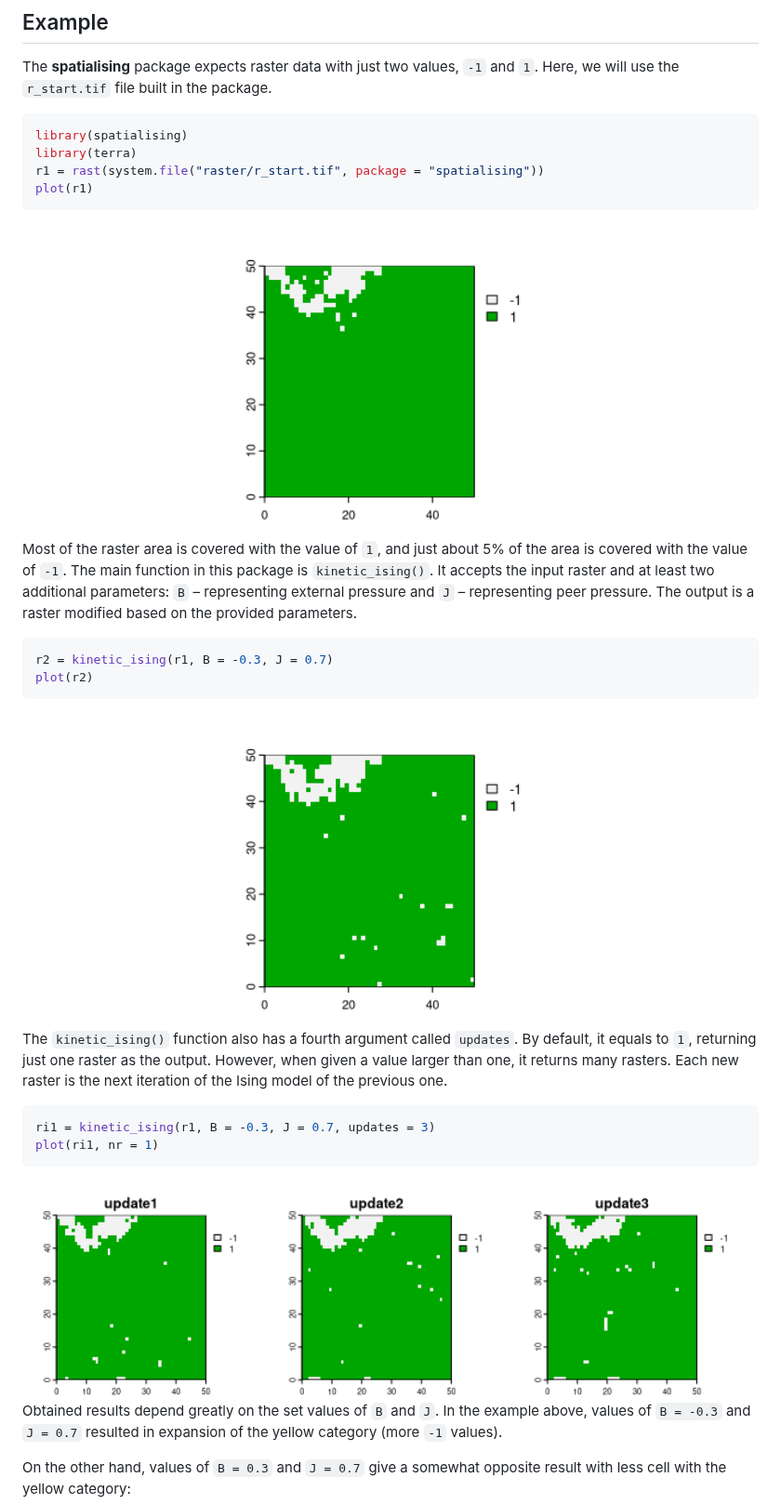
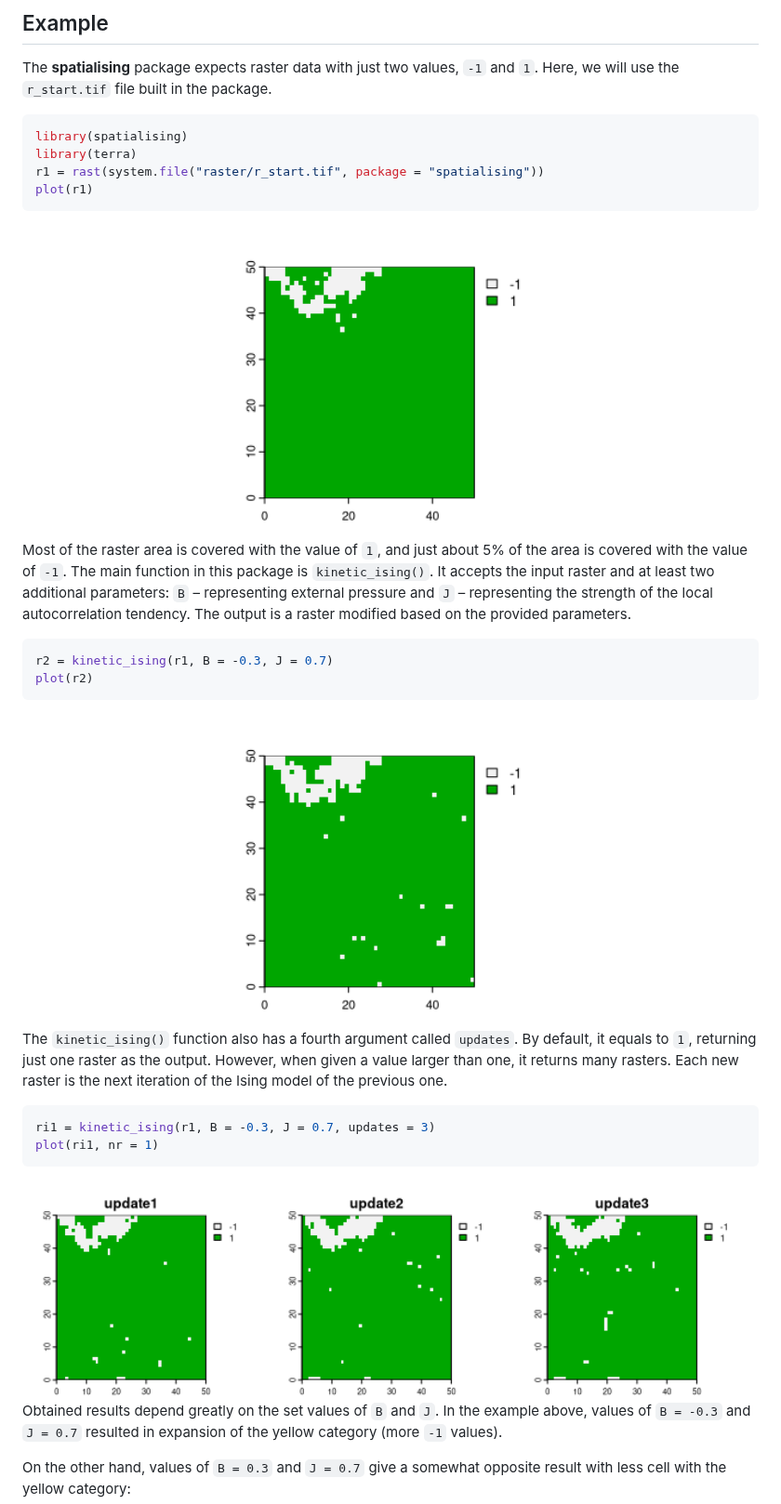
Before and after one commit to Nowosad/spatialising, a Markdown page: README.md, the part around one of its changes. Shown at 93% size. Drawn GitHub-style; pictures changed too: man/figures/README-unnamed-chunk-3-1.png, man/figures/README-unnamed-chunk-4-1.png, man/figures/README-unnamed-chunk-5-1.png.

````diff
--- a/README.md
+++ b/README.md
@@ -44,8 +44,9 @@ Most of the raster area is covered with the value of `1`, and just about
 5% of the area is covered with the value of `-1`. The main function in
 this package is `kinetic_ising()`. It accepts the input raster and at
 least two additional parameters: `B` – representing external pressure
-and `J` – representing peer pressure. The output is a raster modified
-based on the provided parameters.
+and `J` – representing the strength of the local autocorrelation
+tendency. The output is a raster modified based on the provided
+parameters.
 
 ``` r
 r2 = kinetic_ising(r1, B = -0.3, J = 0.7)
````
Also changed, not shown: other parts of README.md (+8 -0 lines), man/figures/README-unnamed-chunk-6-1.png, man/figures/README-unnamed-chunk-7-1.png, 4 other files.
